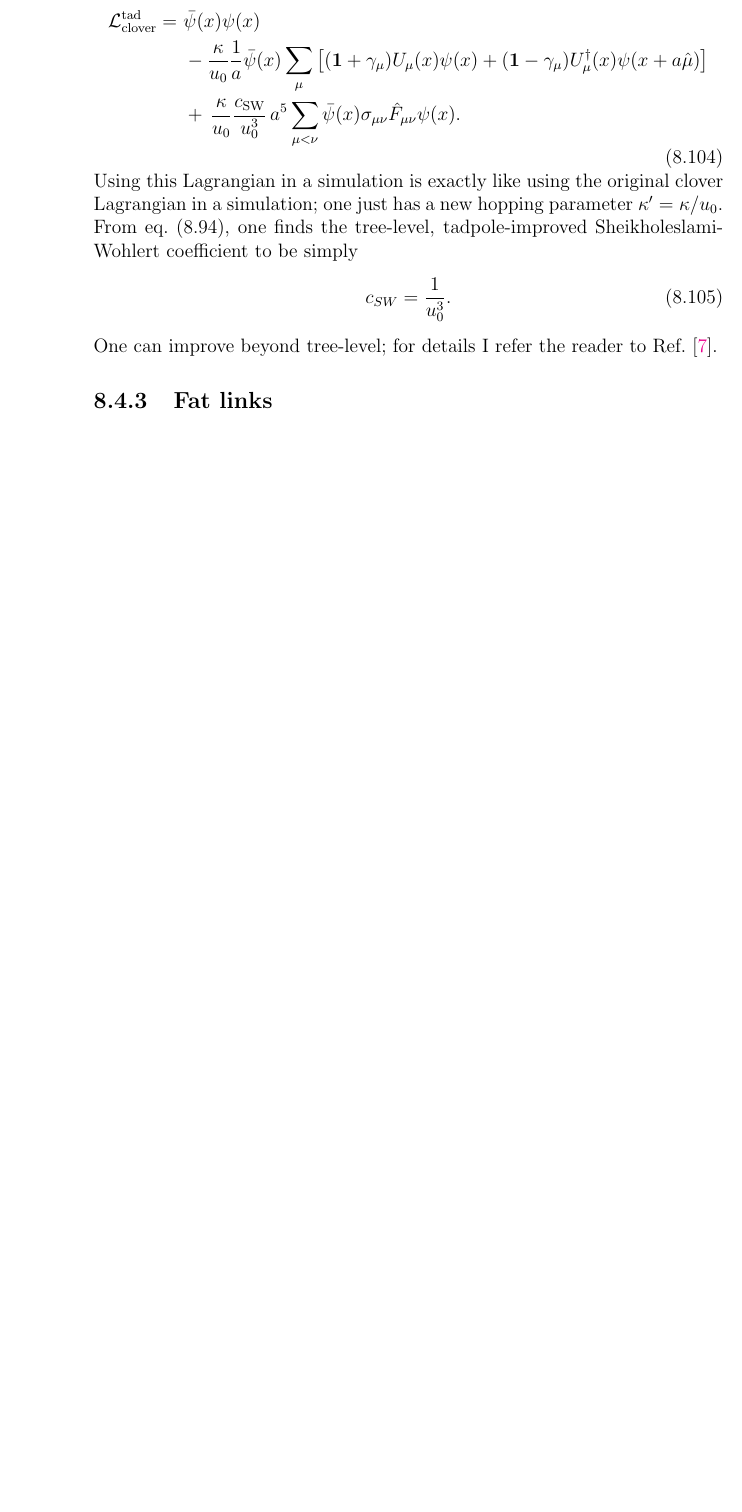
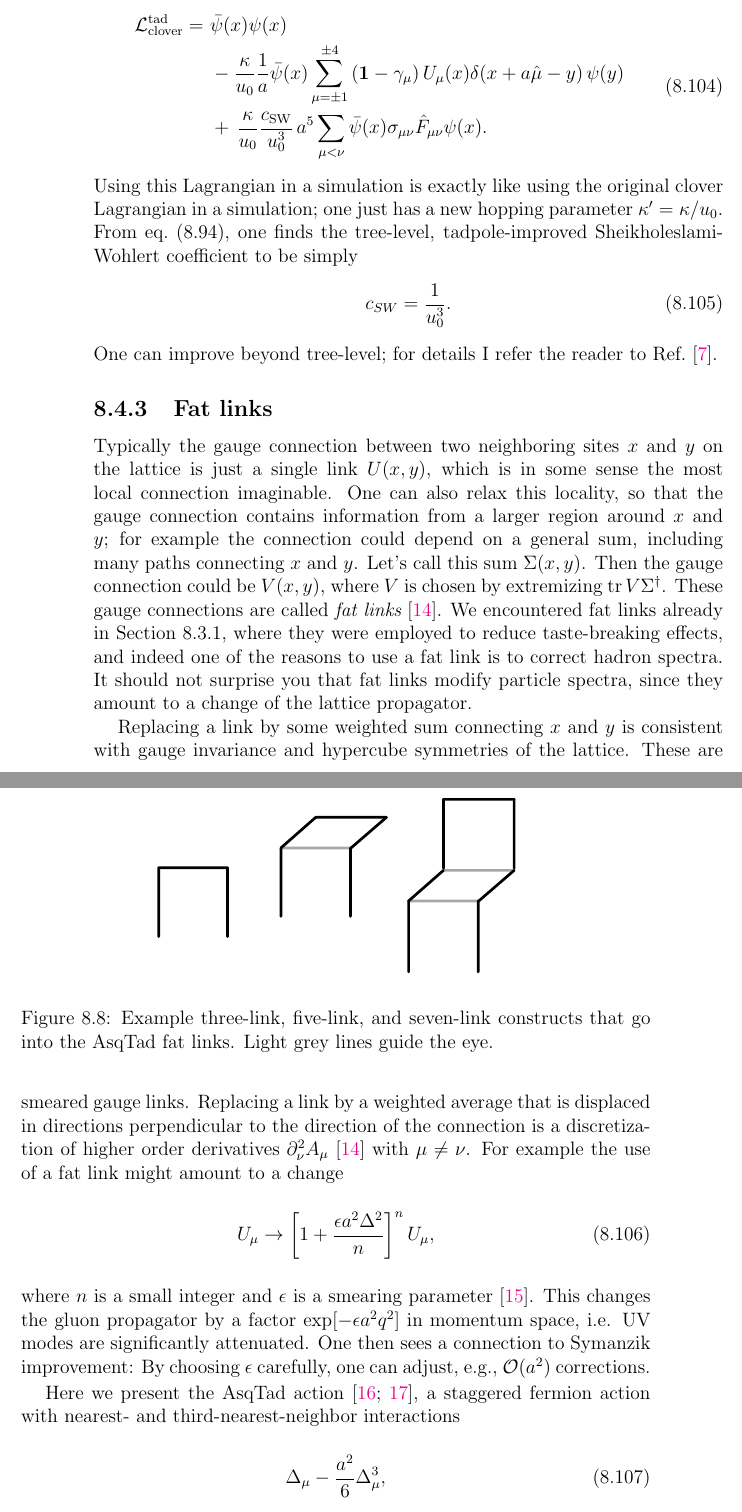
Before and after one commit to clarkedavida/researchNotes, a LaTeX thesis (0_researchnotes.tex, which reads ch_LFT_fermions.tex): part of page 154 of 231 before the commit and two parts of pages 154 and 155 of 233 after it, the two joined at a grey line, cut so that both start at the same text, the shorter picture padded with empty space. Compiled offline with pdfLaTeX.

Commit message:
thicc links

```diff
--- a/ch_LFT_fermions.tex
+++ b/ch_LFT_fermions.tex
@@ -1254,9 +1255,9 @@ rescaling the fermion fields by the factor $\sqrt{m+4/a}$, and
 rescaling the link variables by the tadpole factor to get
 \begin{equation}\begin{aligned}
   \Lagr_\text{clover}^\text{tad}=~&\bar{\psi}(x)\psi(x)\\
-    &-\frac{\kappa}{u_0}\frac{1}{a}\bar{\psi}(x)\sum_\mu
-     \left[(\id+\gamma_\mu)U_\mu(x)\psi(x)
-           +(\id-\gamma_\mu)U_\mu^\dagger(x)\psi(x+a\hat{\mu})\right]\\
+    &-\frac{\kappa}{u_0}\frac{1}{a}\bar{\psi}(x)
+    \sum_{\mu=\pm1}^{\pm4}\left(\id-\gamma_\mu\right)U_\mu(x)
+           \delta(x+a\hat{\mu}-y)\,\psi(y)\\
     &+\,\frac{\kappa}{u_0}\frac{c_\text{SW}}{u_0^3}
                \,a^5\sum_{\mu<\nu}\bar{\psi}(x)
                   \sigma_{\mu\nu}\hat{F}_{\mu\nu}\psi(x).
@@ -1272,7 +1273,52 @@ simply
 One can improve beyond tree-level; for details I refer the reader
 to Ref.~\cite{degrand_lattice_2006}.
 
-\subsection{Fat links}
+\subsection{Fat links}\index{fat link}
 
-%\section{Chemical potential and the sign problem}
+Typically the gauge connection between two neighboring sites $x$ and $y$
+on the lattice is just a single link $U(x,y)$, which is in some sense the
+most local connection imaginable. One can also relax this locality, so that
+the gauge connection contains information from a larger region around
+$x$ and $y$; for example the connection could depend on a general sum,
+including many paths connecting $x$ and $y$. Let's call
+this sum $\Sigma(x,y)$. Then the gauge connection could be $V(x,y)$,
+where $V$ is chosen by extremizing $\tr V\Sigma^\dagger$. These gauge
+connections are called {\it fat links} \cite{blum_improving_1997}.
+We encountered fat links
+already in Section~\ref{sec:HISQ}, where they were employed to reduce
+taste-breaking effects, and indeed one of the reasons to use a fat link
+is to correct hadron spectra. It should not surprise you that fat links
+modify particle spectra, since they amount to a change of the lattice
+propagator.
 
+Replacing a link by some weighted sum connecting $x$ and $y$ is consistent
+with gauge invariance and hypercube symmetries of the lattice. These are
+smeared gauge links. Replacing a link by a weighted average that is displaced
+in directions perpendicular to the direction of the connection is a
+discretization of higher order derivatives $\partial^2_\nu A_\mu$
+\cite{blum_improving_1997} with $\mu\neq\nu$. For example the use of a
+fat link might amount to a change
+\begin{equation}
+  U_\mu\to \left[1+\frac{\epsilon a^2 \Delta^2}{n}\right]^n U_\mu,
+\end{equation}
+where $n$ is a small integer and $\epsilon$ is a smearing parameter
+\cite{lepage:1997id}. This changes the gluon propagator by a factor
+$\exp[-\epsilon a^2q^2]$ in momentum space, i.e. UV modes are
+significantly attenuated. One then sees a connection to Symanzik improvement:
+By choosing $\epsilon$ carefully, one can adjust, e.g.,
+$\order{a^2}$ corrections.
+
+\begin{figure}
+  \centering
+  \includegraphics[width=0.6\linewidth]{figs/linkConstructs.pdf}
+  \caption{Example three-link, five-link, and seven-link constructs that
+           go into the AsqTad fat links. Light grey lines guide the eye.}
+  \label{fig:AsqTadConstructs}
+\end{figure}
+
+Here we present the AsqTad\index{action!AsqTad}
+action~\cite{orginos_variants_1999,lepage_flavor-symmetry_1999}, a staggered
+fermion action with nearest- and third-nearest-neighbor interactions
+\begin{equation}
+  \Delta_\mu-\frac{a^2}{6}\Delta_\mu^3,
+\end{equation}
```
Also changed, not shown: bibliography.bib (+60 -0 lines), figs/linkConstructs.pdf (added), ch_LFT_fermions.tex (33 more changed lines).
